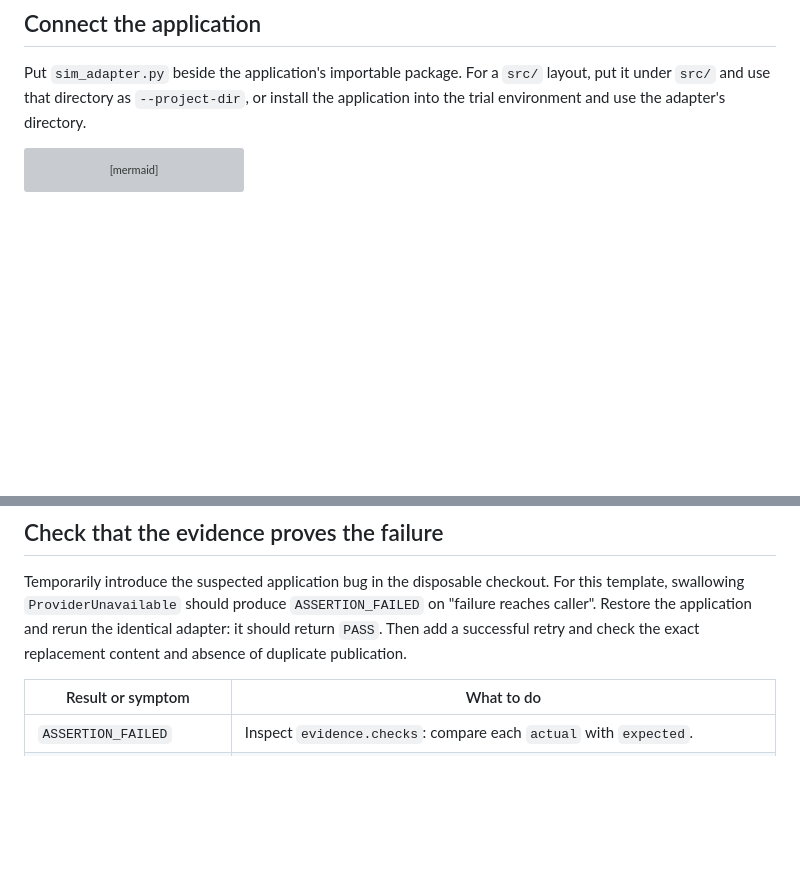
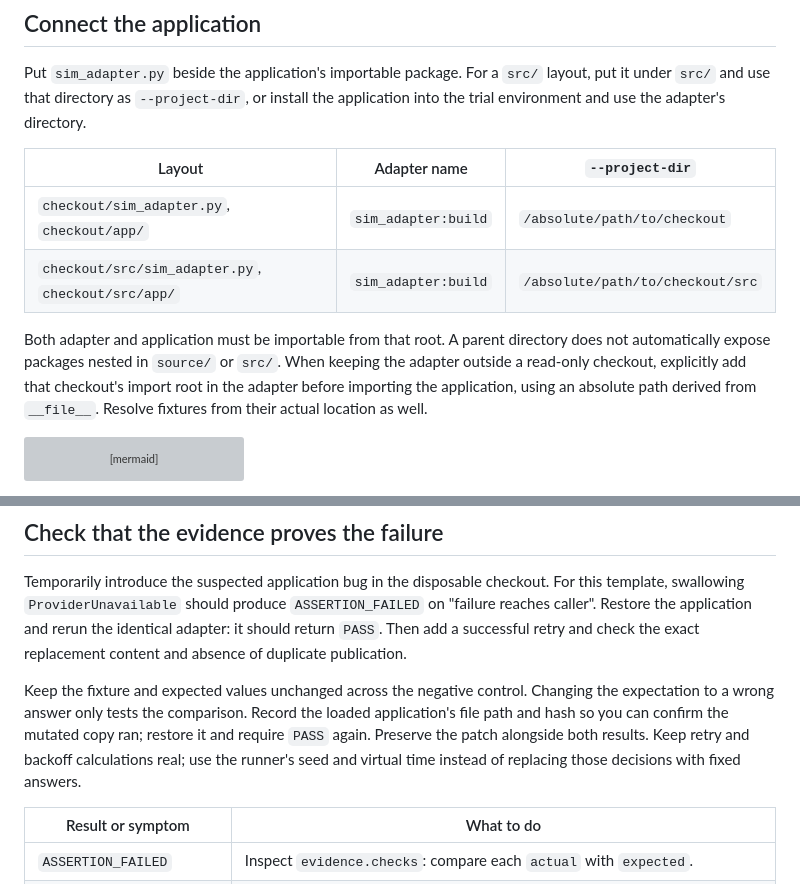
Before and after one commit to karthiksraju/workflow-sim, a Markdown page: docs/existing-project.md, 2 parts joined by grey strips. Drawn GitHub-style; blank space fills up the shorter version; grey boxes are pictures that could not be loaded.

Commit message:
docs: clarify import roots and require unchanged mutation expectations

````diff
--- a/docs/existing-project.md
+++ b/docs/existing-project.md
@@ -32,6 +32,17 @@ an application's settings can itself load credentials or open connections.
 Put `sim_adapter.py` beside the application's importable package. For a `src/`
 layout, put it under `src/` and use that directory as `--project-dir`, or install
 the application into the trial environment and use the adapter's directory.
+
+| Layout | Adapter name | `--project-dir` |
+| --- | --- | --- |
+| `checkout/sim_adapter.py`, `checkout/app/` | `sim_adapter:build` | `/absolute/path/to/checkout` |
+| `checkout/src/sim_adapter.py`, `checkout/src/app/` | `sim_adapter:build` | `/absolute/path/to/checkout/src` |
+
+Both adapter and application must be importable from that root. A parent directory
+does not automatically expose packages nested in `source/` or `src/`. When keeping
+the adapter outside a read-only checkout, explicitly add that checkout's import
+root in the adapter before importing the application, using an absolute path
+derived from `__file__`. Resolve fixtures from their actual location as well.
 
 ```mermaid
 flowchart LR
@@ -107,6 +118,13 @@ For this template, swallowing `ProviderUnavailable` should produce
 the identical adapter: it should return `PASS`. Then add a successful retry and
 check the exact replacement content and absence of duplicate publication.
 
+Keep the fixture and expected values unchanged across the negative control.
+Changing the expectation to a wrong answer only tests the comparison. Record the
+loaded application's file path and hash so you can confirm the mutated copy ran;
+restore it and require `PASS` again. Preserve the patch alongside both results.
+Keep retry and backoff calculations real; use the runner's seed and virtual time
+instead of replacing those decisions with fixed answers.
+
 | Result or symptom | What to do |
 | --- | --- |
 | `ASSERTION_FAILED` | Inspect `evidence.checks`: compare each `actual` with `expected`. |
````
